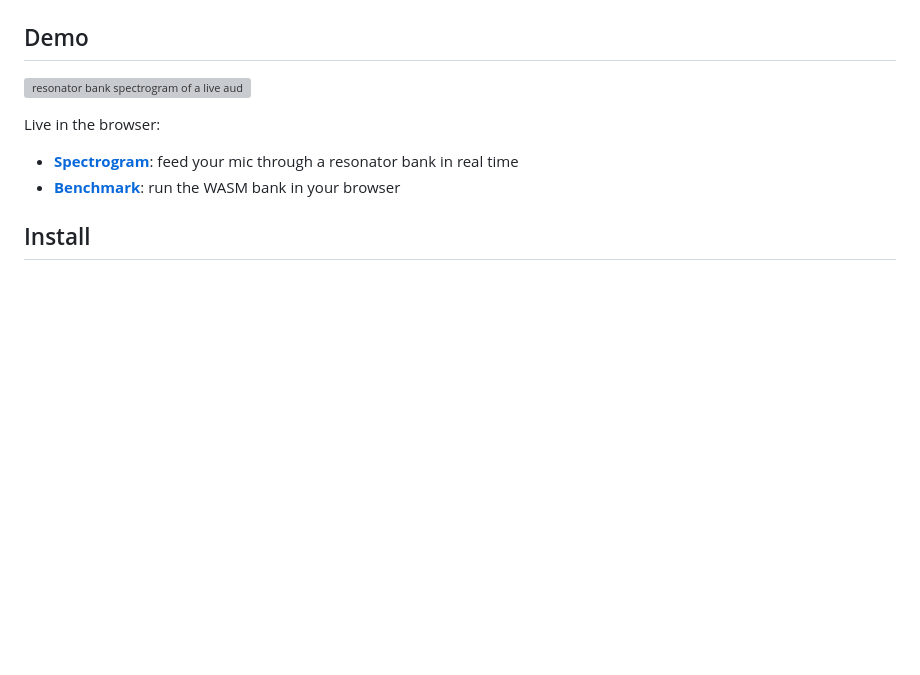
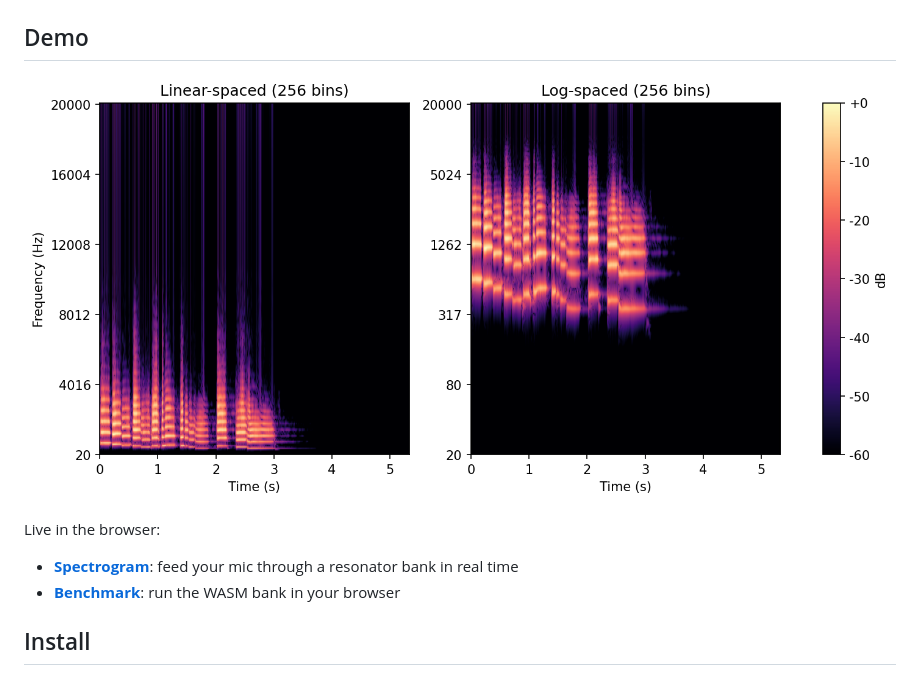
Before and after one commit to jhartquist/resonators, a Markdown page: README.md, the part around the change. Rendered like a GitHub page; blank space fills up the shorter version; grey boxes are pictures that could not be loaded.

Commit message:
use spectrograms.png placeholder for demo image

```diff
--- a/README.md
+++ b/README.md
@@ -35,7 +35,7 @@ It's based on Alexandre's reference implementation, [noFFT][nofft], which is wri
 
 ## Demo
 
-![resonator bank spectrogram of a live audio stream](images/spectrogram-demo.png)
+![resonator bank spectrogram of a live audio stream](images/spectrograms.png)
 
 Live in the browser:
 
```
